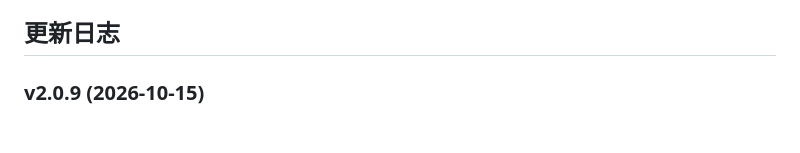
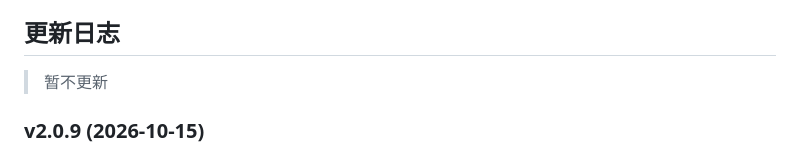
Before and after one commit to LC-0001/MomoTalk, a Markdown page: README.md, the part around the change. Rendered like a GitHub page; blank space fills up the shorter version.

Commit message:
更新 README.md

```diff
--- a/README.md
+++ b/README.md
@@ -65,6 +65,8 @@ python3 -m http.server 8000
 
 ## 更新日志
 
+>暂不更新
+
 ### v2.0.9 (2026-10-15)
 - 修复默认角色被删除后刷新会复活的问题
 - 加固导入数据校验（角色 id / 颜色字段过滤，防注入）
```
